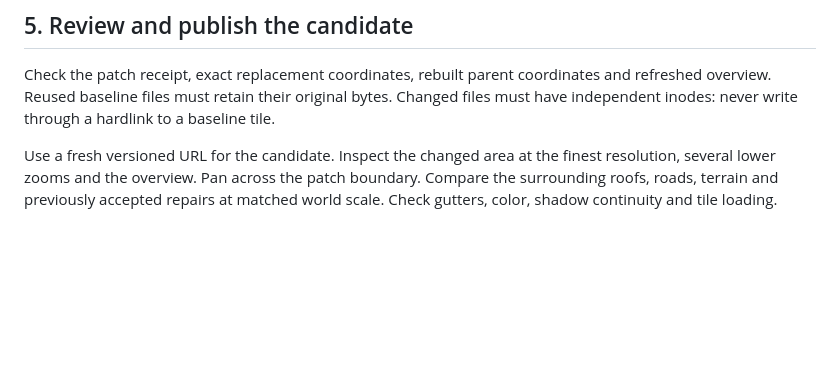
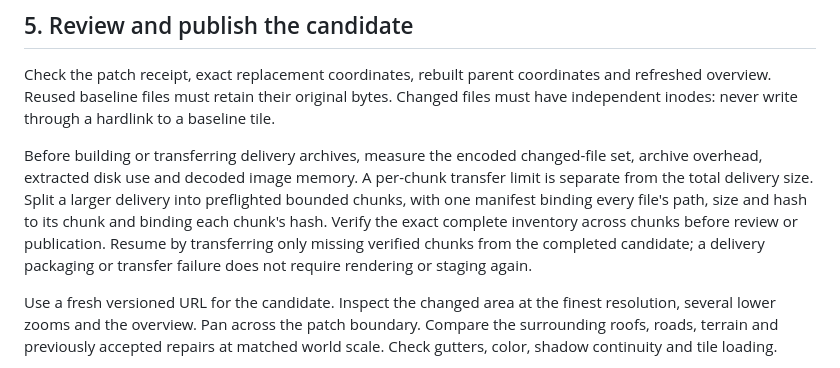
Before and after one commit to clankagent/nuclear-option-map, a Markdown page: docs/satellite-patches.md, the part around the change. GitHub-like rendering; blank space fills up the shorter version.

Commit message:
Preflight and split changed-map delivery archives

```diff
--- a/docs/satellite-patches.md
+++ b/docs/satellite-patches.md
@@ -122,6 +122,8 @@ If concurrent changes use the same baseline, compare their finest replacement co
 
 Check the patch receipt, exact replacement coordinates, rebuilt parent coordinates and refreshed overview. Reused baseline files must retain their original bytes. Changed files must have independent inodes: never write through a hardlink to a baseline tile.
 
+Before building or transferring delivery archives, measure the encoded changed-file set, archive overhead, extracted disk use and decoded image memory. A per-chunk transfer limit is separate from the total delivery size. Split a larger delivery into preflighted bounded chunks, with one manifest binding every file's path, size and hash to its chunk and binding each chunk's hash. Verify the exact complete inventory across chunks before review or publication. Resume by transferring only missing verified chunks from the completed candidate; a delivery packaging or transfer failure does not require rendering or staging again.
+
 Use a fresh versioned URL for the candidate. Inspect the changed area at the finest resolution, several lower zooms and the overview. Pan across the patch boundary. Compare the surrounding roofs, roads, terrain and previously accepted repairs at matched world scale. Check gutters, color, shadow continuity and tile loading.
 
 A viewer can serve only the changed closure without copying baseline files. Keep each level's immutable baseline `urlTemplate` and add optional `urlOverrides`, for example `{"416/165":"patch-v2/10/416/165.webp"}`. Keys are canonical nonnegative `x/y` coordinates inside that level and its declared coverage; all raster levels together accept at most 100,000 overrides per pyramid. Override URLs resolve relative to the catalog, allow HTTP, HTTPS or file URLs, and select complete tile files with the same core/gutter dimensions as the baseline. Every other coordinate keeps its baseline URL. Include changed parents and use the refreshed overview as the candidate's `image`. Publish changed files at fresh versioned URLs before the candidate descriptor. Load the new descriptor through `setMap` to replace the viewer's tile cache; do not mutate an active descriptor in place.
```
